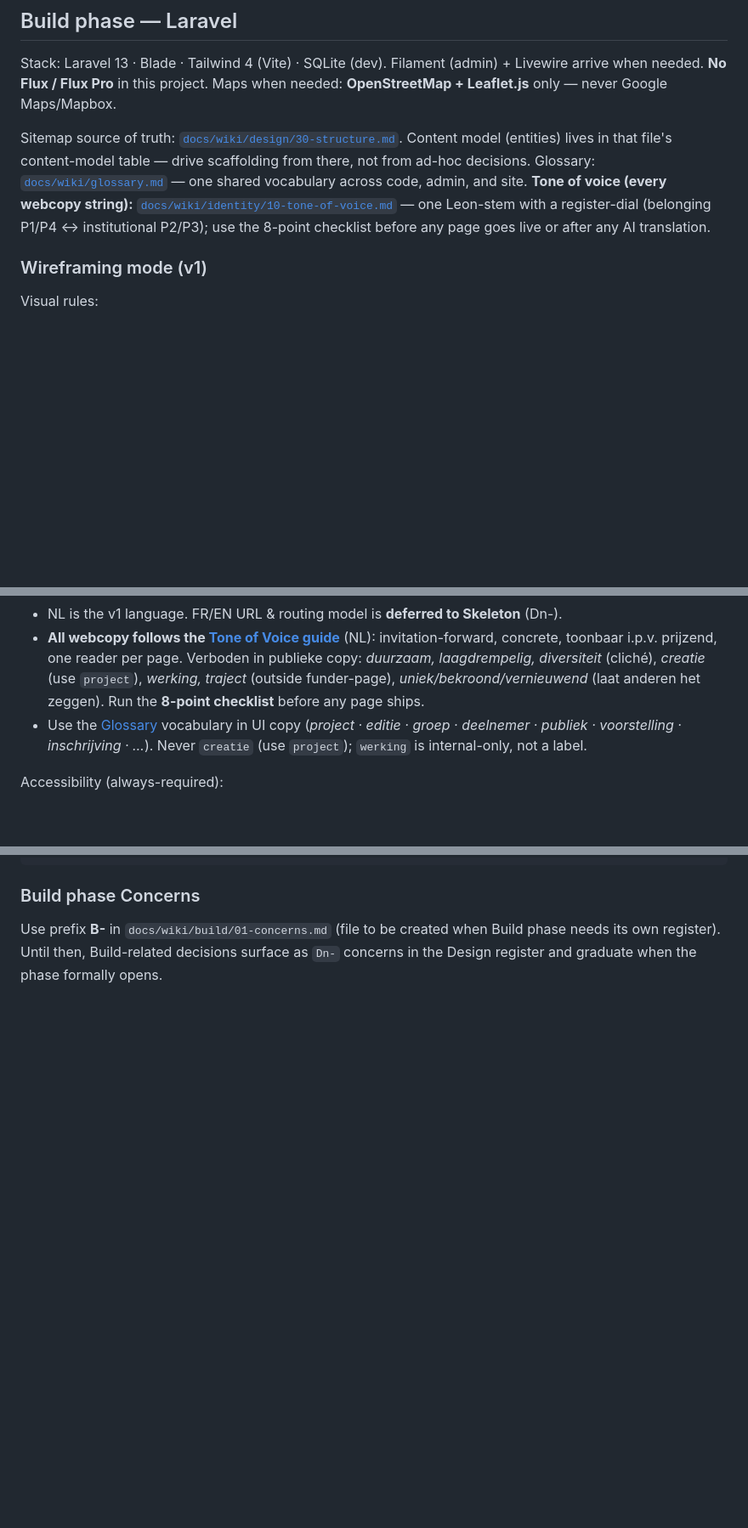
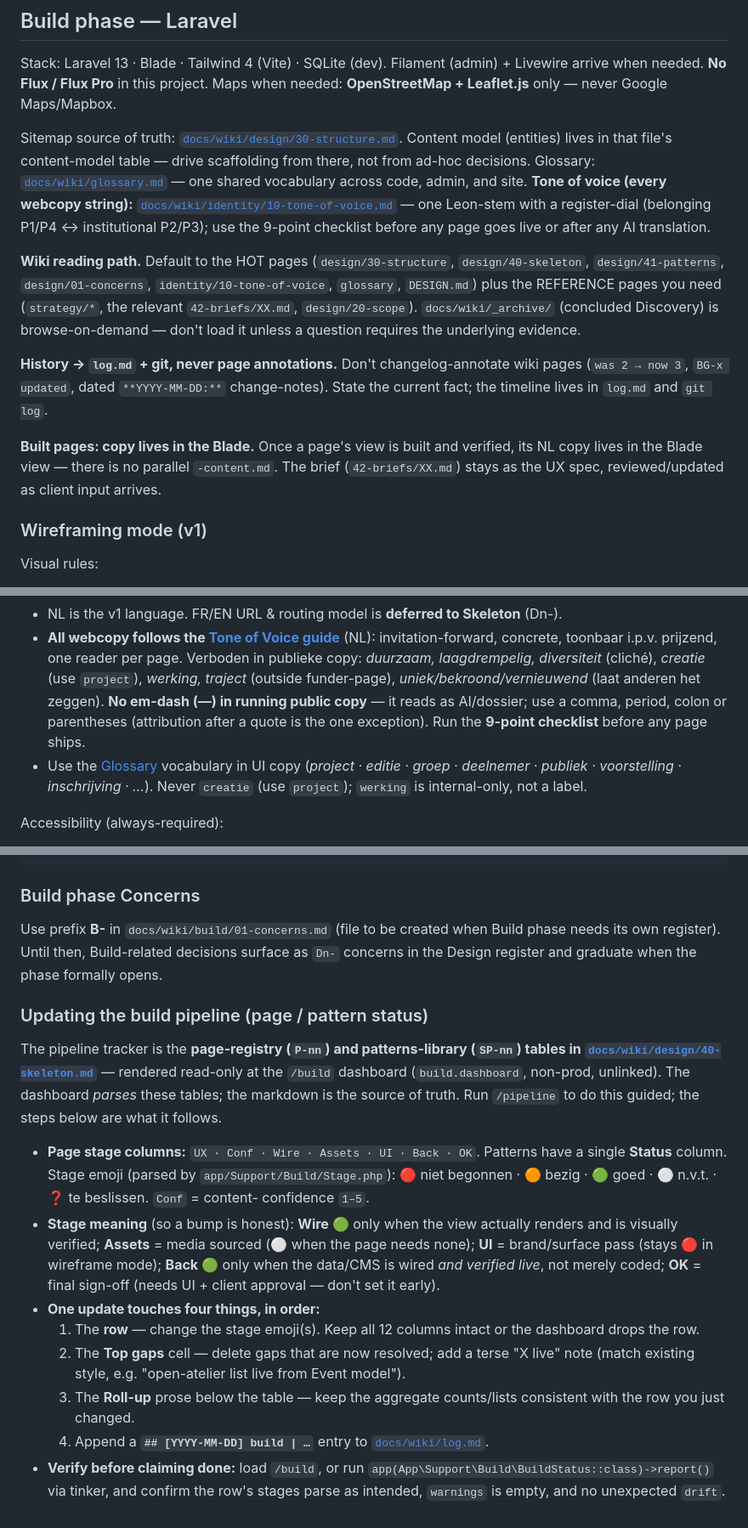
Before and after one commit to fritsbits/leon-dance, a Markdown page: CLAUDE.md, 3 parts joined by grey strips. Shown at 85% size. Drawn GitHub-style; blank space fills up the shorter version.

Commit message:
docs(claude): wiki reading tiers, archive note, no-changelog rule, built-copy-in-Blade
Co-Authored-By: Claude Sonnet 4.6 <noreply@anthropic.com>

```diff
--- a/CLAUDE.md
+++ b/CLAUDE.md
@@ -160,7 +161,21 @@ there, not from ad-hoc decisions. Glossary: [`docs/wiki/glossary.md`](docs/wiki/
 — one shared vocabulary across code, admin, and site. **Tone of voice (every webcopy
 string):** [`docs/wiki/identity/10-tone-of-voice.md`](docs/wiki/identity/10-tone-of-voice.md)
 — one Leon-stem with a register-dial (belonging P1/P4 ↔ institutional P2/P3); use the
-8-point checklist before any page goes live or after any AI translation.
+9-point checklist before any page goes live or after any AI translation.
+
+**Wiki reading path.** Default to the HOT pages (`design/30-structure`, `design/40-skeleton`,
+`design/41-patterns`, `design/01-concerns`, `identity/10-tone-of-voice`, `glossary`, `DESIGN.md`)
+plus the REFERENCE pages you need (`strategy/*`, the relevant `42-briefs/XX.md`, `design/20-scope`).
+`docs/wiki/_archive/` (concluded Discovery) is browse-on-demand — don't load it unless a question
+requires the underlying evidence.
+
+**History → `log.md` + git, never page annotations.** Don't changelog-annotate wiki pages
+(`was 2 → now 3`, `BG-x updated`, dated `**YYYY-MM-DD:**` change-notes). State the current fact;
+the timeline lives in `log.md` and `git log`.
+
+**Built pages: copy lives in the Blade.** Once a page's view is built and verified, its NL copy
+lives in the Blade view — there is no parallel `-content.md`. The brief (`42-briefs/XX.md`) stays
+as the UX spec, reviewed/updated as client input arrives.
 
 ### Wireframing mode (v1)
 
@@ -192,7 +207,9 @@ Content rules:
   (NL): invitation-forward, concrete, toonbaar i.p.v. prijzend, one reader per page.
   Verboden in publieke copy: *duurzaam, laagdrempelig, diversiteit* (cliché), *creatie*
   (use `project`), *werking, traject* (outside funder-page), *uniek/bekroond/vernieuwend*
-  (laat anderen het zeggen). Run the **8-point checklist** before any page ships.
+  (laat anderen het zeggen). **No em-dash (—) in running public copy** — it reads as
+  AI/dossier; use a comma, period, colon or parentheses (attribution after a quote is the
+  one exception). Run the **9-point checklist** before any page ships.
 - Use the [Glossary](docs/wiki/glossary.md) vocabulary in UI copy
   (*project · editie · groep · deelnemer · publiek · voorstelling · inschrijving · …*).
   Never `creatie` (use `project`); `werking` is internal-only, not a label.
@@ -240,3 +257,33 @@ DESIGN.md        # human-readable token table
 Use prefix **B-** in `docs/wiki/build/01-concerns.md` (file to be created when Build
 phase needs its own register). Until then, Build-related decisions surface as `Dn-`
 concerns in the Design register and graduate when the phase formally opens.
+
+### Updating the build pipeline (page / pattern status)
+
+The pipeline tracker is the **page-registry (`P-nn`) and patterns-library (`SP-nn`)
+tables in [`docs/wiki/design/40-skeleton.md`](docs/wiki/design/40-skeleton.md)** —
+rendered read-only at the `/build` dashboard (`build.dashboard`, non-prod, unlinked).
+The dashboard *parses* these tables; the markdown is the source of truth. Run `/pipeline`
+to do this guided; the steps below are what it follows.
+
+- **Page stage columns:** `UX · Conf · Wire · Assets · UI · Back · OK`. Patterns have a
+  single **Status** column. Stage emoji (parsed by `app/Support/Build/Stage.php`):
+  🔴 niet begonnen · 🟠 bezig · 🟢 goed · ⚪ n.v.t. · ❓ te beslissen. `Conf` = content-
+  confidence `1–5`.
+- **Stage meaning** (so a bump is honest): **Wire 🟢** only when the view actually renders
+  and is visually verified; **Assets** = media sourced (⚪ when the page needs none);
+  **UI** = brand/surface pass (stays 🔴 in wireframe mode); **Back 🟢** only when the
+  data/CMS is wired *and verified live*, not merely coded; **OK** = final sign-off (needs
+  UI + client approval — don't set it early).
+- **One update touches four things, in order:**
+  1. The **row** — change the stage emoji(s). Keep all 12 columns intact or the dashboard
+     drops the row.
+  2. The **Top gaps** cell — delete gaps that are now resolved; add a terse "X live" note
+     (match existing style, e.g. "open-atelier list live from Event model").
+  3. The **Roll-up** prose below the table — keep the aggregate counts/lists consistent
+     with the row you just changed.
+  4. Append a **`## [YYYY-MM-DD] build | …`** entry to
+     [`docs/wiki/log.md`](docs/wiki/log.md).
+- **Verify before claiming done:** load `/build`, or run
+  `app(App\Support\Build\BuildStatus::class)->report()` via tinker, and confirm the row's
+  stages parse as intended, `warnings` is empty, and no unexpected `drift`.
```
Also changed, not shown: other parts of CLAUDE.md (+1 -0 lines).
